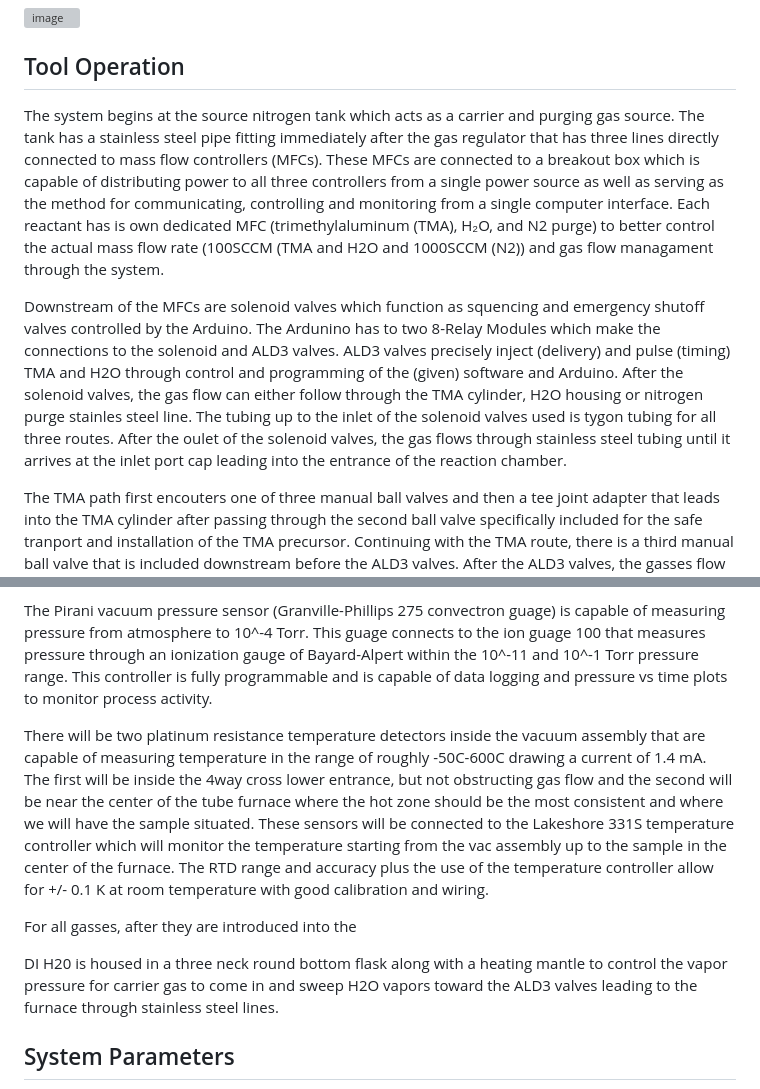
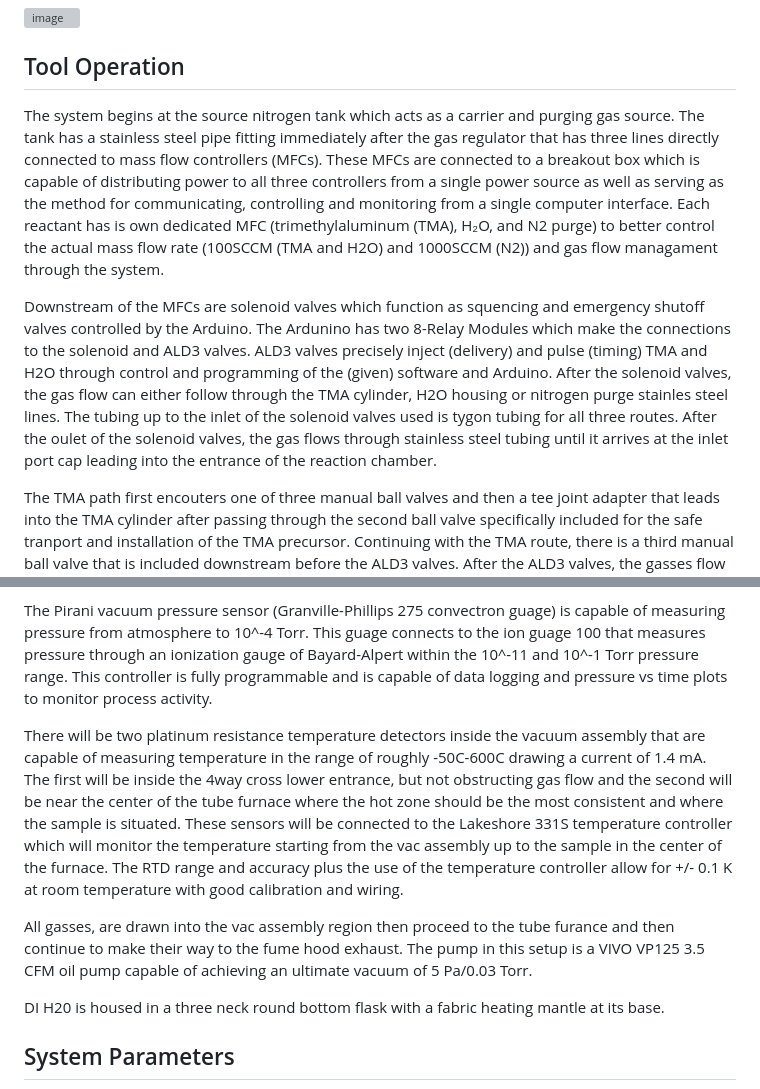
Before and after one commit to snr-laboratory/snrlab-microfab-trial0, a Markdown page: doc/ALD/Actionable ALD Plan.md, 2 parts joined by grey strips. GitHub-like rendering; grey boxes are pictures that could not be loaded.

```diff
--- a/doc/ALD/Actionable ALD Plan.md
+++ b/doc/ALD/Actionable ALD Plan.md
@@ -23,19 +23,22 @@ Diagram 2. Electrical Schematic
 <img width="2035" height="993" alt="image" src="https://github.com/user-attachments/assets/dfdc96f9-9601-48cc-9ca1-7633693420c1" />
 
 ## Tool Operation
-The system begins at the source nitrogen tank which acts as a carrier and purging gas source. The tank has a stainless steel pipe fitting immediately after the gas regulator that has three lines directly connected to mass flow controllers (MFCs). These MFCs are connected to a breakout box which is capable of distributing power to all three controllers from a single power source as well as serving as the method for communicating, controlling and monitoring from a single computer interface. Each reactant has is own dedicated MFC (trimethylaluminum (TMA), H₂O, and N2 purge) to better control the actual mass flow rate (100SCCM (TMA and H2O and 1000SCCM (N2)) and gas flow managament through the system.
+The system begins at the source nitrogen tank which acts as a carrier and purging gas source. The tank has a stainless steel pipe fitting immediately after the gas regulator that has three lines directly connected to mass flow controllers (MFCs). These MFCs are connected to a breakout box which is capable of distributing power to all three controllers from a single power source as well as serving as the method for communicating, controlling and monitoring from a single computer interface. Each reactant has is own dedicated MFC (trimethylaluminum (TMA), H₂O, and N2 purge) to better control the actual mass flow rate (100SCCM (TMA and H2O) and 1000SCCM (N2)) and gas flow managament through the system.
 
-Downstream of the MFCs are solenoid valves which function as squencing and emergency shutoff valves controlled by the Arduino. The Ardunino has to two 8-Relay Modules which make the connections to the solenoid and ALD3 valves. ALD3 valves precisely inject (delivery) and pulse (timing) TMA and H2O through control and programming of the (given) software and Arduino. After the solenoid valves, the gas flow can either follow through the TMA cylinder, H2O housing or nitrogen purge stainles steel line. The tubing up to the inlet of the solenoid valves used is tygon tubing for all three routes. After the oulet of the solenoid valves, the gas flows through stainless steel tubing until it arrives at the inlet port cap leading into the entrance of the reaction chamber.
+Downstream of the MFCs are solenoid valves which function as squencing and emergency shutoff valves controlled by the Arduino. The Ardunino has two 8-Relay Modules which make the connections to the solenoid and ALD3 valves. ALD3 valves precisely inject (delivery) and pulse (timing) TMA and H2O through control and programming of the (given) software and Arduino. After the solenoid valves, the gas flow can either follow through the TMA cylinder, H2O housing or nitrogen purge stainles steel lines. The tubing up to the inlet of the solenoid valves used is tygon tubing for all three routes. After the oulet of the solenoid valves, the gas flows through stainless steel tubing until it arrives at the inlet port cap leading into the entrance of the reaction chamber.
 
 The TMA path first encouters one of three manual ball valves and then a tee joint adapter that leads into the TMA cylinder after passing through the second ball valve specifically included for the safe tranport and installation of the TMA precursor. Continuing with the TMA route, there is a third manual ball valve that is included downstream before the ALD3 valves. After the ALD3 valves, the gasses flow into the vacuum assembley that lead to the entrance of a 2 inch/50.8 mm diameter quartz tube 24 inches/ 610 mm in length. The initial vacuum assembly begins with a 4way cross that has connections for pressure and temperature sensors with the appropriate CF caps to ensure proper connections and vacuum integrity.
 
 The Pirani vacuum pressure sensor (Granville-Phillips 275 convectron guage) is capable of measuring pressure from atmosphere to 10^-4 Torr. This guage connects to the ion guage 100 that measures pressure through an ionization gauge of Bayard-Alpert within the 10^-11 and 10^-1 Torr pressure range. This controller is fully programmable and is capable of data logging and pressure vs time plots to monitor process activity.
 
-There will be two platinum resistance temperature detectors inside the vacuum assembly that are capable of measuring temperature in the range of roughly -50C-600C drawing a current of 1.4 mA. The first will be inside the 4way cross lower entrance, but not obstructing gas flow and the second will be near the center of the tube furnace where the hot zone should be the most consistent and where we will have the sample situated. These sensors will be connected to the Lakeshore 331S temperature controller which will monitor the temperature starting from the vac assembly up to the sample in the center of the furnace. The RTD range and accuracy plus the use of the temperature controller allow for +/- 0.1 K at room temperature with good calibration and wiring.
+There will be two platinum resistance temperature detectors inside the vacuum assembly that are capable of measuring temperature in the range of roughly -50C-600C drawing a current of 1.4 mA. The first will be inside the 4way cross lower entrance, but not obstructing gas flow and the second will be near the center of the tube furnace where the hot zone should be the most consistent and where the sample is situated. These sensors will be connected to the Lakeshore 331S temperature controller which will monitor the temperature starting from the vac assembly up to the sample in the center of the furnace. The RTD range and accuracy plus the use of the temperature controller allow for +/- 0.1 K at room temperature with good calibration and wiring.
 
-For all gasses, after they are introduced into the
+All gasses, are drawn into the vac assembly region then proceed to the tube furance and then continue to make their way to the fume hood exhaust. The pump in this setup is a VIVO VP125 3.5 CFM oil pump capable of achieving an ultimate vacuum of 5 Pa/0.03 Torr.
 
-DI H20 is housed in a three neck round bottom flask along with a heating mantle to control the vapor pressure for carrier gas to come in and sweep H2O vapors toward the ALD3 valves leading to the furnace through stainless steel lines.
+DI H20 is housed in a three neck round bottom flask with a fabric heating mantle at its base.
+
+
+
 
 ## System Parameters
 
```
